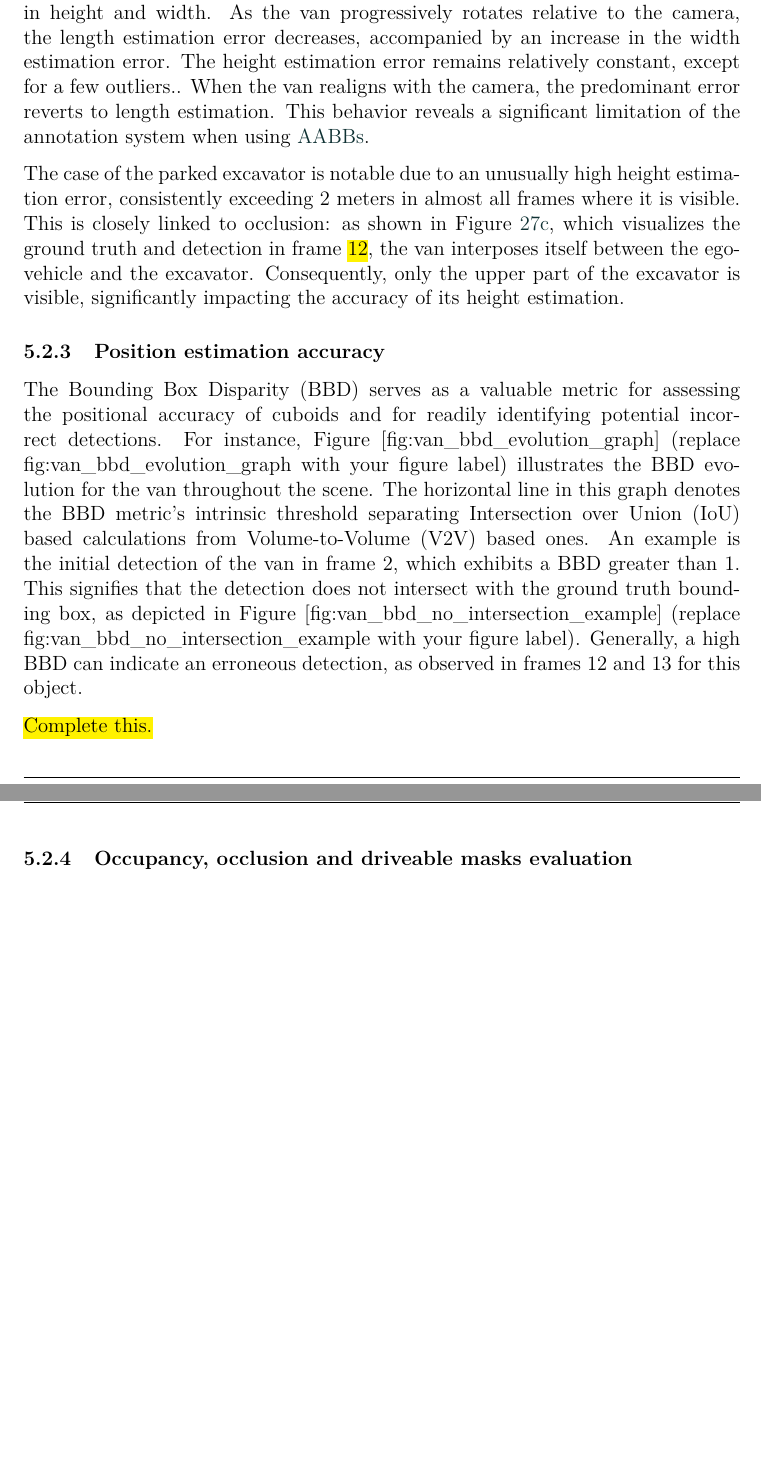
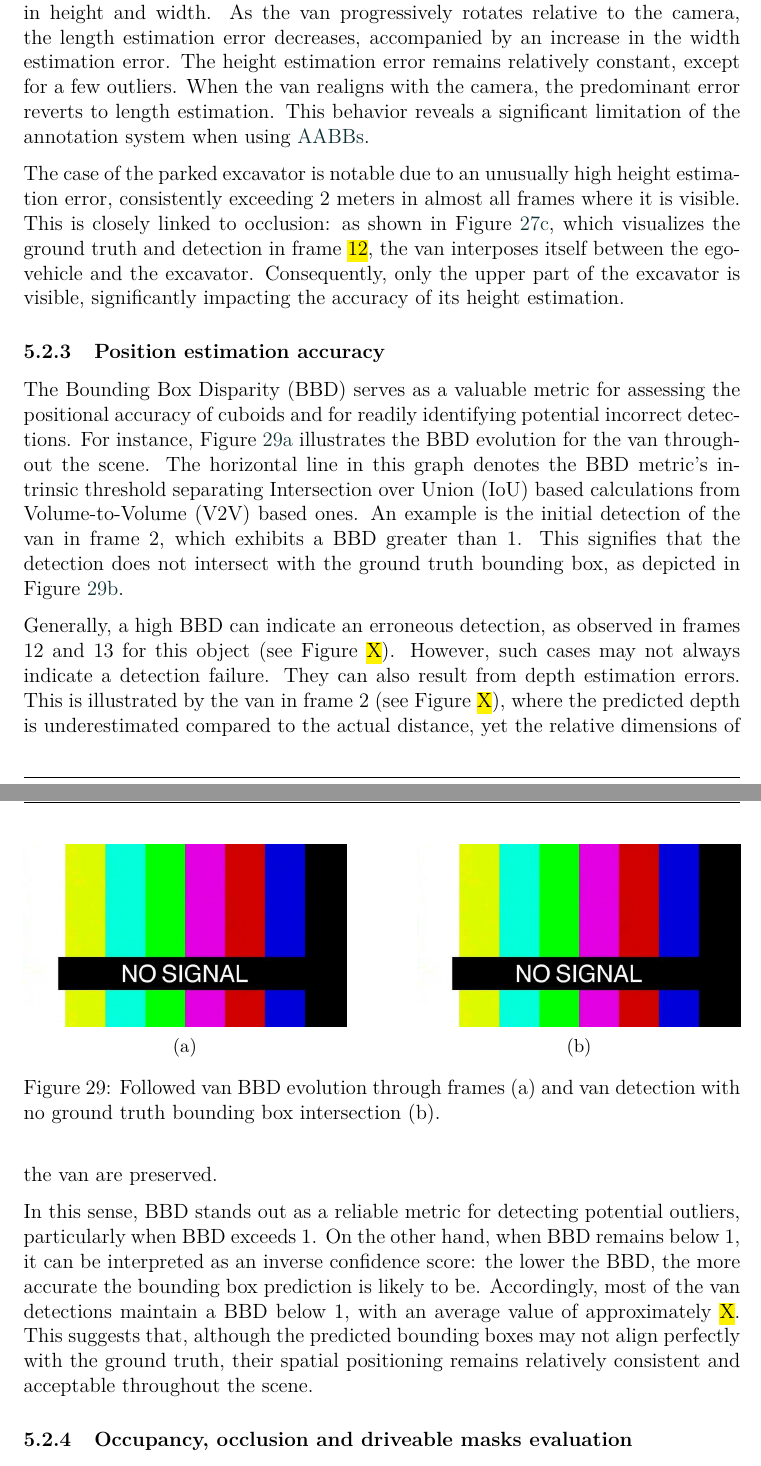
Before and after one commit to alanglk/BEV2Seg_2, a LaTeX document (documents/main.tex, which reads documents/sections/5-experiments_and_results.tex): two parts of pages 52 and 53 of 66, joined at a grey line, cut so that both start at the same text, the shorter picture padded with empty space. Compiled offline with pdfLaTeX.

Commit message:
BBD section written

```diff
--- a/documents/sections/5-experiments_and_results.tex
+++ b/documents/sections/5-experiments_and_results.tex
@@ -429,15 +429,33 @@ To illustrate different facets of the annotation system's performance in object
 
 For the parked truck, the length estimation error is initially around $2$ meters. However, in the final frames of its visibility, this error escalates to nearly $7$ meters. This is mainly because the truck is parked and the ego-vehicle overtakes it, causing the visible area of the truck to change considerably in each frame. Frame $2$ provides the most visible information, while frame $5$ provides the least, as only the side of the truck's front is visible, leading to a highly inaccurate instantaneous depth estimation for the vehicle.
 
-The evolution of dimensional errors for the van illustrates the system's typical behavior concerning object alignment with the camera. In the initial frames, when the van is aligned, there is a high error in length estimation but lower errors in height and width. As the van progressively rotates relative to the camera, the length estimation error decreases, accompanied by an increase in the width estimation error. The height estimation error remains relatively constant, except for a few outliers.. When the van realigns with the camera, the predominant error reverts to length estimation. This behavior reveals a significant limitation of the annotation system when using \acp{AABB}.
+The evolution of dimensional errors for the van illustrates the system's typical behavior concerning object alignment with the camera. In the initial frames, when the van is aligned, there is a high error in length estimation but lower errors in height and width. As the van progressively rotates relative to the camera, the length estimation error decreases, accompanied by an increase in the width estimation error. The height estimation error remains relatively constant, except for a few outliers. When the van realigns with the camera, the predominant error reverts to length estimation. This behavior reveals a significant limitation of the annotation system when using \acp{AABB}.
 
 The case of the parked excavator is notable due to an unusually high height estimation error, consistently exceeding 2 meters in almost all frames where it is visible. This is closely linked to occlusion: as shown in Figure~\ref{fig:scene_open3d_cases_c}, which visualizes the ground truth and detection in frame \hl{12}, the van interposes itself between the ego-vehicle and the excavator. Consequently, only the upper part of the excavator is visible, significantly impacting the accuracy of its height estimation.
 
 \subsubsection{Position estimation accuracy}
-The Bounding Box Disparity (BBD) serves as a valuable metric for assessing the positional accuracy of cuboids and for readily identifying potential incorrect detections. For instance, Figure [fig:van\_bbd\_evolution\_graph] (replace fig:van\_bbd\_evolution\_graph with your figure label) illustrates the BBD evolution for the van throughout the scene. The horizontal line in this graph denotes the BBD metric's intrinsic threshold separating Intersection over Union (IoU) based calculations from Volume-to-Volume (V2V) based ones. An example is the initial detection of the van in frame 2, which exhibits a BBD greater than 1. This signifies that the detection does not intersect with the ground truth bounding box, as depicted in Figure [fig:van\_bbd\_no\_intersection\_example] (replace fig:van\_bbd\_no\_intersection\_example with your figure label). Generally, a high BBD can indicate an erroneous detection, as observed in frames 12 and 13 for this object.
+The Bounding Box Disparity (BBD) serves as a valuable metric for assessing the positional accuracy of cuboids and for readily identifying potential incorrect detections. For instance, Figure~\ref{fig:van_bbd_through_frames_a} illustrates the BBD evolution for the van throughout the scene. The horizontal line in this graph denotes the BBD metric's intrinsic threshold separating Intersection over Union (IoU) based calculations from Volume-to-Volume (V2V) based ones. An example is the initial detection of the van in frame 2, which exhibits a BBD greater than 1. This signifies that the detection does not intersect with the ground truth bounding box, as depicted in Figure~\ref{fig:van_bbd_through_frames_b}.
 
-\hl{Complete this.}
+\begin{figure}[h!]
+    \centering
+    \begin{subfigure}[b]{0.45\textwidth}
+        \includegraphics[width=\linewidth]{images/shared/no_signal.jpg}
+        \caption{}
+        \label{fig:van_bbd_through_frames_a}
+    \end{subfigure}
+    \hfill
+    \begin{subfigure}[b]{0.45\textwidth}
+        \includegraphics[width=\textwidth]{images/shared/no_signal.jpg}
+        \caption{}
+        \label{fig:van_bbd_through_frames_b}
+    \end{subfigure}
+    \caption{Followed van BBD evolution through frames (a) and van detection with no ground truth bounding box intersection (b).}
+    \label{fig:van_bbd_through_frames}
+\end{figure}
 
+Generally, a high BBD can indicate an erroneous detection, as observed in frames 12 and 13 for this object (see Figure \hl{X}). However, such cases may not always indicate a detection failure. They can also result from depth estimation errors. This is illustrated by the van in frame 2 (see Figure \hl{X}), where the predicted depth is underestimated compared to the actual distance, yet the relative dimensions of the van are preserved.
+
+In this sense, BBD stands out as a reliable metric for detecting potential outliers, particularly when BBD exceeds 1. On the other hand, when BBD remains below 1, it can be interpreted as an inverse confidence score: the lower the BBD, the more accurate the bounding box prediction is likely to be. Accordingly, most of the van detections maintain a BBD below 1, with an average value of approximately \hl{X}. This suggests that, although the predicted bounding boxes may not align perfectly with the ground truth, their spatial positioning remains relatively consistent and acceptable throughout the scene.
 
 \subsubsection{Occupancy, occlusion and driveable masks evaluation}
 \hl{Complete this.}
```
Also changed, not shown: documents/aux_experiments.txt (+4 -0 lines), 1 other file.
